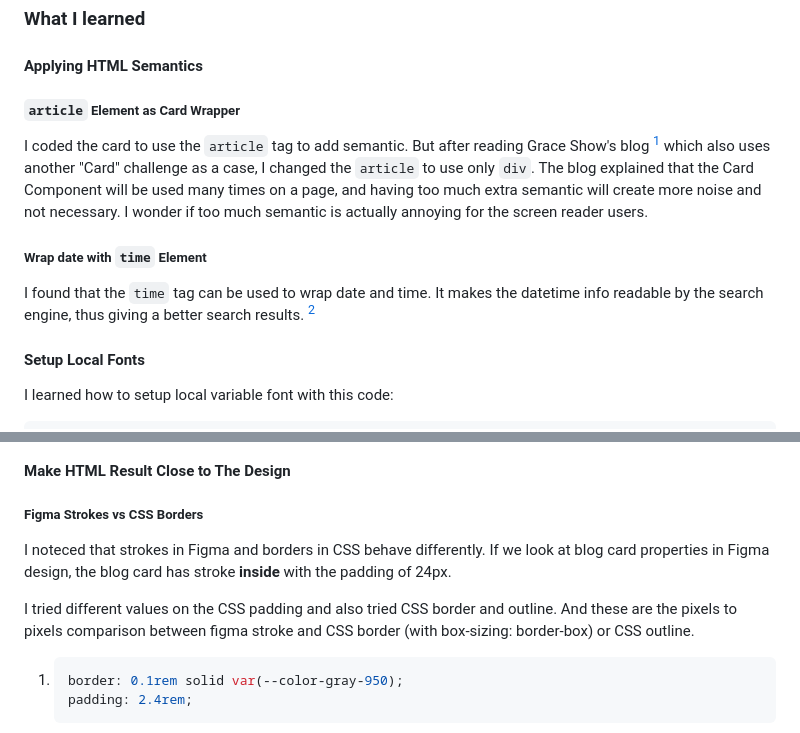
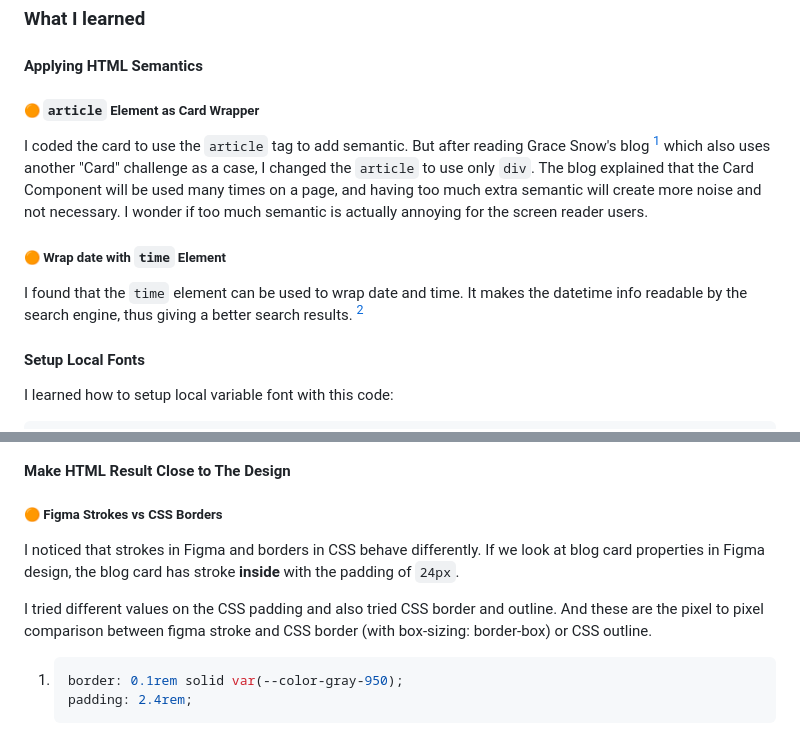
Before and after one commit to finkusuma-dev/frontendmenter-blog-preview-card, a Markdown page: README.md, 2 parts joined by grey strips. GitHub-like rendering.

````diff
--- a/README.md
+++ b/README.md
@@ -55,13 +55,13 @@ Users should be able to:
 
 #### Applying HTML Semantics
 
-##### `article` Element as Card Wrapper
+##### 🟠 `article` Element as Card Wrapper
 
-I coded the card to use the `article` tag to add semantic. But after reading Grace Show's blog [^1] which also uses another "Card" challenge as a case, I changed the `article` to use only `div`. The blog explained that the Card Component will be used many times on a page, and having too much extra semantic will create more noise and not necessary. I wonder if too much semantic is actually annoying for the screen reader users.
+I coded the card to use the `article` tag to add semantic. But after reading Grace Snow's blog [^1] which also uses another "Card" challenge as a case, I changed the `article` to use only `div`. The blog explained that the Card Component will be used many times on a page, and having too much extra semantic will create more noise and not necessary. I wonder if too much semantic is actually annoying for the screen reader users.
 
-##### Wrap date with `time` Element
+##### 🟠 Wrap date with `time` Element
 
-I found that the `time` tag can be used to wrap date and time. It makes the datetime info readable by the search engine, thus giving a better search results. [^2]
+I found that the `time` element can be used to wrap date and time. It makes the datetime info readable by the search engine, thus giving a better search results. [^2]
 
 #### Setup Local Fonts
 
@@ -113,11 +113,11 @@ Also I added padding so there are spaces on the left and right sides. It looks n
 
 #### Make HTML Result Close to The Design
 
-##### Figma Strokes vs CSS Borders
+##### 🟠 Figma Strokes vs CSS Borders
 
-I noteced that strokes in Figma and borders in CSS behave differently. If we look at blog card properties in Figma design, the blog card has stroke **inside** with the padding of 24px.
+I noticed that strokes in Figma and borders in CSS behave differently. If we look at blog card properties in Figma design, the blog card has stroke **inside** with the padding of `24px`.
 
-I tried different values on the CSS padding and also tried CSS border and outline. And these are the pixels to pixels comparison between figma stroke and CSS border (with box-sizing: border-box) or CSS outline.
+I tried different values on the CSS padding and also tried CSS border and outline. And these are the pixel to pixel comparison between figma stroke and CSS border (with box-sizing: border-box) or CSS outline.
 
 1. ```css
    border: 0.1rem solid var(--color-gray-950);
````
Also changed, not shown: other parts of README.md (+25 -16 lines), _docs/box_border.jpg (added), _docs/box_outline.jpg (added), _docs/box_with_zoom100.jpg (added), _docs/box_with_zoom80.jpg (added).
